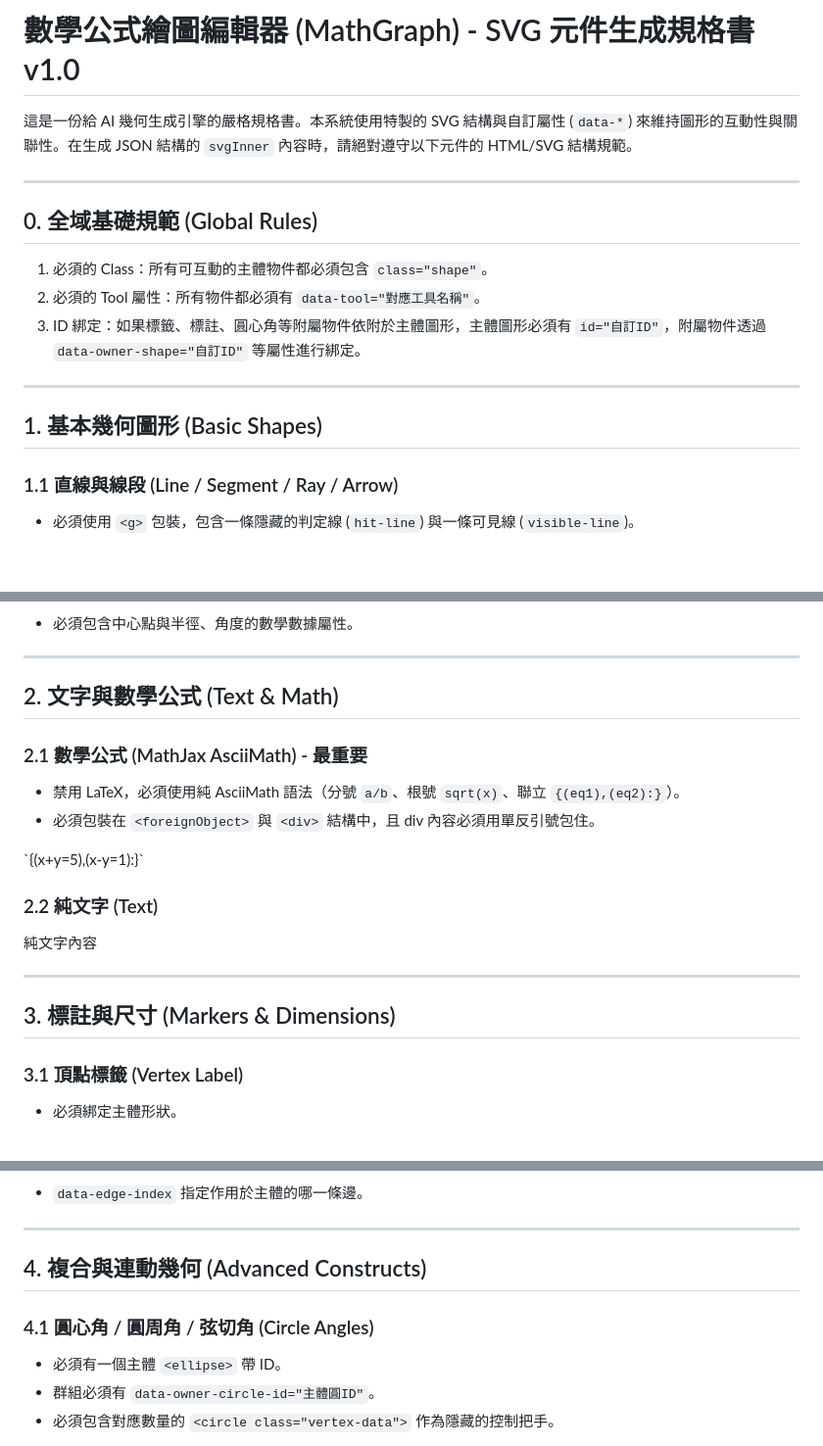
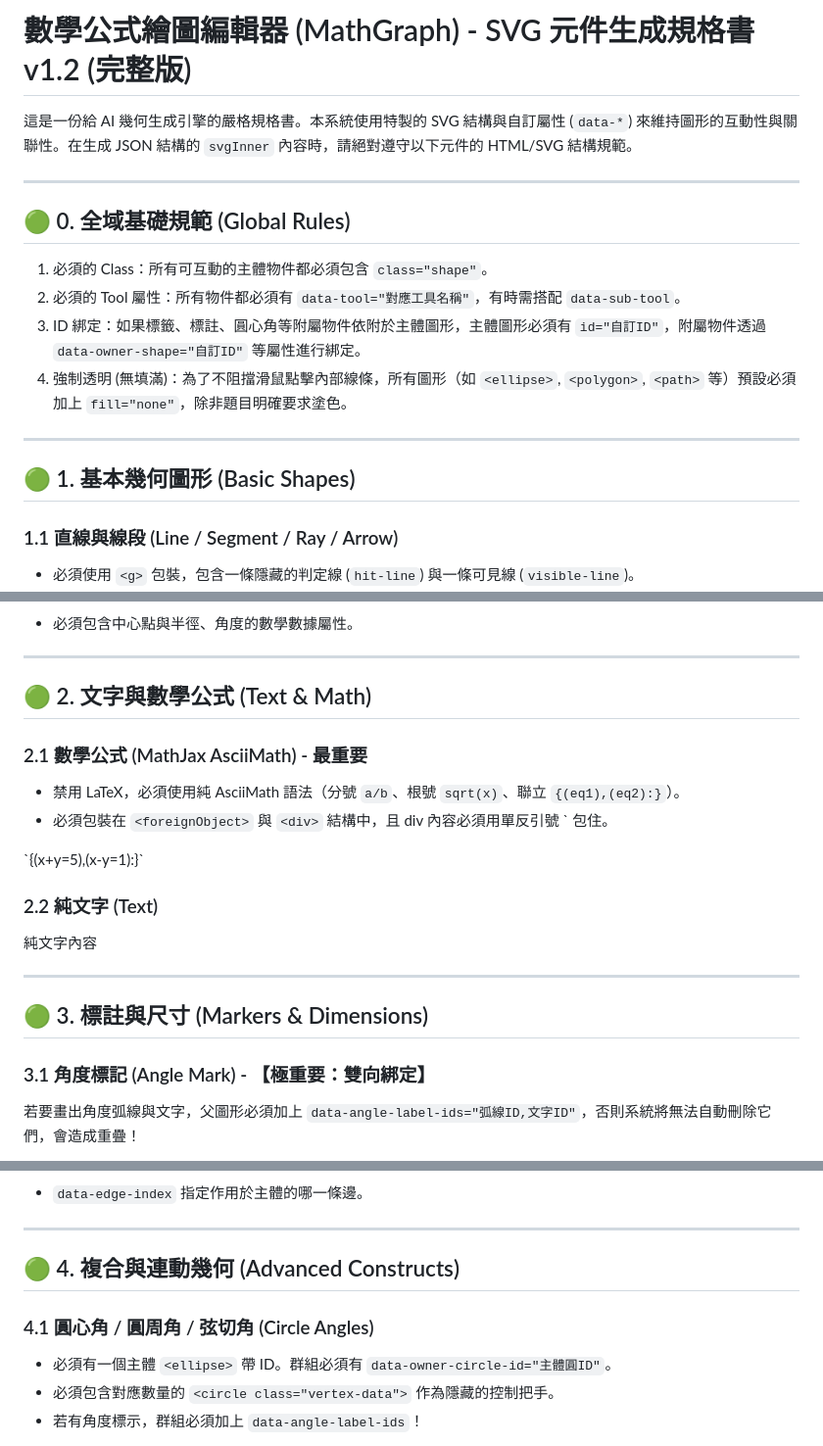
Before and after one commit to Maxon-Chiang/Maxon-Chiang.github.io, a Markdown page: MathEditor/MathGraph_Spec.md, 3 parts joined by grey strips. Shown at 98% size. Drawn GitHub-style; blank space fills up the shorter version.

```diff
--- a/MathEditor/MathGraph_Spec.md
+++ b/MathEditor/MathGraph_Spec.md
@@ -1,17 +1,18 @@
-# 數學公式繪圖編輯器 (MathGraph) - SVG 元件生成規格書 v1.0
+# 數學公式繪圖編輯器 (MathGraph) - SVG 元件生成規格書 v1.2 (完整版)
 
 這是一份給 AI 幾何生成引擎的嚴格規格書。本系統使用特製的 SVG 結構與自訂屬性 (`data-*`) 來維持圖形的互動性與關聯性。在生成 JSON 結構的 `svgInner` 內容時，請絕對遵守以下元件的 HTML/SVG 結構規範。
 
 ---
 
-## 0. 全域基礎規範 (Global Rules)
+## 🟢 0. 全域基礎規範 (Global Rules)
 1. 必須的 Class：所有可互動的主體物件都必須包含 `class="shape"`。
-2. 必須的 Tool 屬性：所有物件都必須有 `data-tool="對應工具名稱"`。
+2. 必須的 Tool 屬性：所有物件都必須有 `data-tool="對應工具名稱"`，有時需搭配 `data-sub-tool`。
 3. ID 綁定：如果標籤、標註、圓心角等附屬物件依附於主體圖形，主體圖形必須有 `id="自訂ID"`，附屬物件透過 `data-owner-shape="自訂ID"` 等屬性進行綁定。
+4. 強制透明 (無填滿)：為了不阻擋滑鼠點擊內部線條，所有圖形（如 `<ellipse>`, `<polygon>`, `<path>` 等）預設必須加上 `fill="none"`，除非題目明確要求塗色。
 
 ---
 
-## 1. 基本幾何圖形 (Basic Shapes)
+## 🟢 1. 基本幾何圖形 (Basic Shapes)
 
 ### 1.1 直線與線段 (Line / Segment / Ray / Arrow)
 - 必須使用 `<g>` 包裝，包含一條隱藏的判定線 (`hit-line`) 與一條可見線 (`visible-line`)。
@@ -41,11 +42,11 @@
 
 ---
 
-## 2. 文字與數學公式 (Text & Math)
+## 🟢 2. 文字與數學公式 (Text & Math)
 
 ### 2.1 數學公式 (MathJax AsciiMath) - 最重要
 - 禁用 LaTeX，必須使用純 AsciiMath 語法（分號 `a/b`、根號 `sqrt(x)`、聯立 `{(eq1),(eq2):}`）。
-- 必須包裝在 `<foreignObject>` 與 `<div>` 結構中，且 div 內容必須用單反引號包住。
+- 必須包裝在 `<foreignObject>` 與 `<div>` 結構中，且 div 內容必須用單反引號 ` 包住。
 
 <foreignObject x="150" y="100" width="120" height="50" class="shape math-obj" data-tool="math" data-content="{(x+y=5),(x-y=1):}">
     <div xmlns="http://www.w3.org/1999/xhtml" class="math-content" style="font-size:24px; color:#000000;">
@@ -61,8 +62,8 @@
 
 ---
 
-## 3. 標註與尺寸 (Markers & Dimensions)
+## 🟢 3. 標註與尺寸 (Markers & Dimensions)
 
-### 3.1 頂點標籤 (Vertex Label)
-- 必須綁定主體形狀。
+### 3.1 角度標記 (Angle Mark) - 【極重要：雙向綁定】
+若要畫出角度弧線與文字，父圖形必須加上 `data-angle-label-ids="弧線ID,文字ID"`，否則系統將無法自動刪除它們，會造成重疊！
 
@@ -94,12 +100,12 @@
 
 ---
 
-## 4. 複合與連動幾何 (Advanced Constructs)
+## 🟢 4. 複合與連動幾何 (Advanced Constructs)
 
 ### 4.1 圓心角 / 圓周角 / 弦切角 (Circle Angles)
-- 必須有一個主體 `<ellipse>` 帶 ID。
-- 群組必須有 `data-owner-circle-id="主體圓ID"`。
+- 必須有一個主體 `<ellipse>` 帶 ID。群組必須有 `data-owner-circle-id="主體圓ID"`。
 - 必須包含對應數量的 `<circle class="vertex-data">` 作為隱藏的控制把手。
+- 若有角度標示，群組必須加上 `data-angle-label-ids`！
 
 <!-- 主體圓 -->
 <ellipse id="circle-obj-1" cx="400" cy="300" rx="150" ry="150" class="shape" data-tool="ellipse" data-sub-tool="circle" fill="none" stroke="#000" />
```
Also changed, not shown: other parts of MathEditor/MathGraph_Spec.md (+17 -8 lines).
